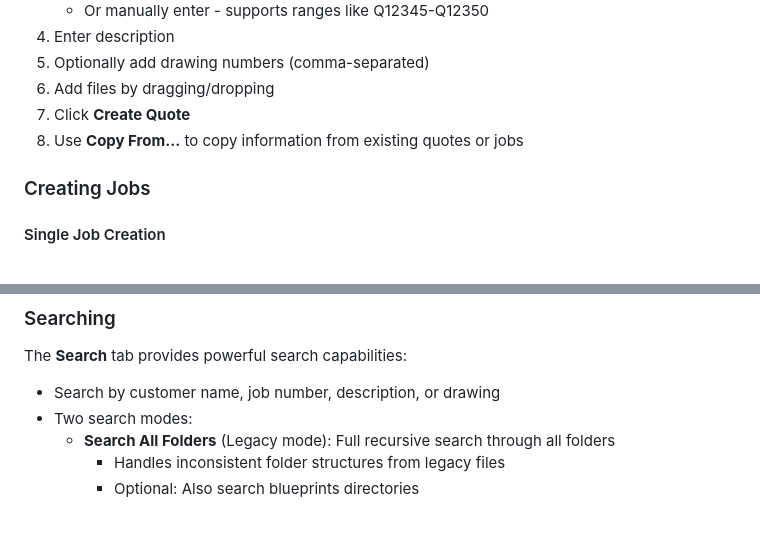
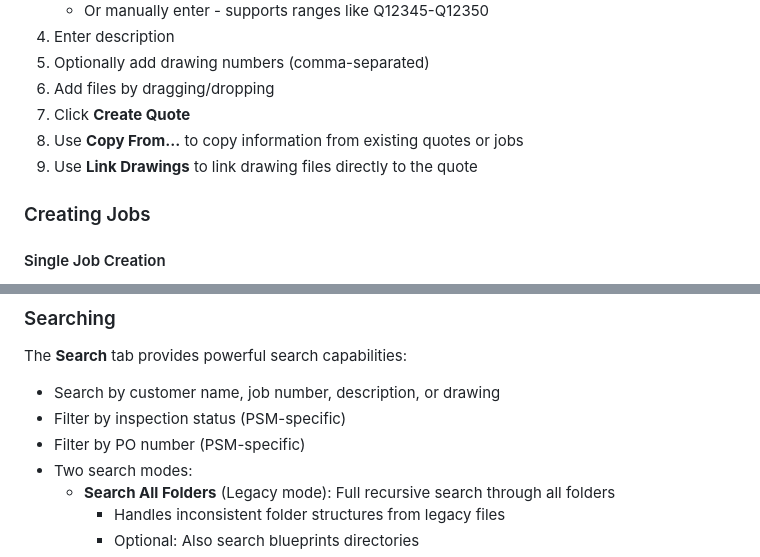
Before and after one commit to i-machine-things/JobDocs, a Markdown page: README.md, 2 parts joined by grey strips. Rendered like a GitHub page; blank space fills up the shorter version.

```diff
--- a/README.md
+++ b/README.md
@@ -74,6 +81,7 @@ python main.py
 6. Add files by dragging/dropping
 7. Click **Create Quote**
 8. Use **Copy From...** to copy information from existing quotes or jobs
+9. Use **Link Drawings** to link drawing files directly to the quote
 
 ### Creating Jobs
 
@@ -125,6 +136,8 @@ Use the **Import Blueprints** tab to:
 
 The **Search** tab provides powerful search capabilities:
 - Search by customer name, job number, description, or drawing
+- Filter by inspection status (PSM-specific)
+- Filter by PO number (PSM-specific)
 - Two search modes:
   - **Search All Folders** (Legacy mode): Full recursive search through all folders
     - Handles inconsistent folder structures from legacy files
```
Also changed, not shown: other parts of README.md (+28 -13 lines), BRANCHES.md (+8 -6 lines).
